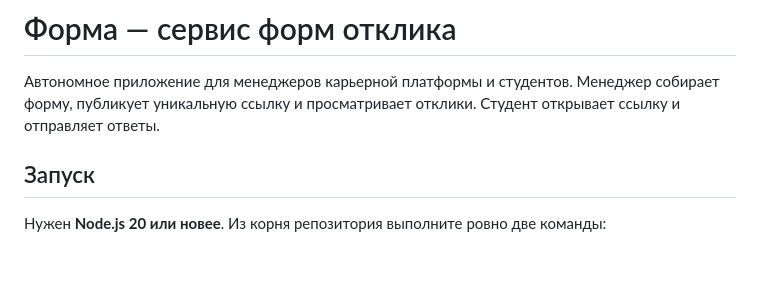
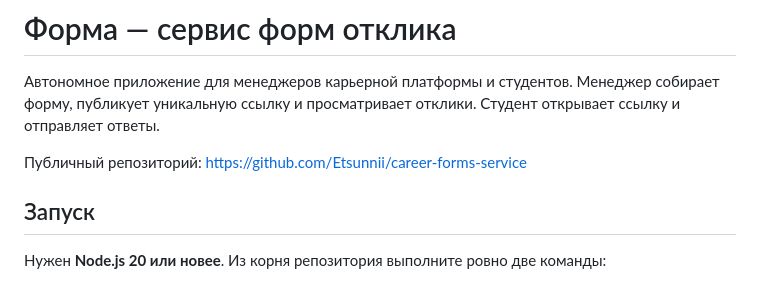
Before and after one commit to Etsunnii/career-forms-service, a Markdown page: README.md, the part around the change. Drawn GitHub-style; blank space fills up the shorter version.

```diff
--- a/README.md
+++ b/README.md
@@ -1,6 +1,8 @@
 # Форма — сервис форм отклика
 
 Автономное приложение для менеджеров карьерной платформы и студентов. Менеджер собирает форму, публикует уникальную ссылку и просматривает отклики. Студент открывает ссылку и отправляет ответы.
+
+Публичный репозиторий: https://github.com/Etsunnii/career-forms-service
 
 ## Запуск
 
```
Also changed, not shown: AI_WORK_LOG.md (+2 -0 lines).
